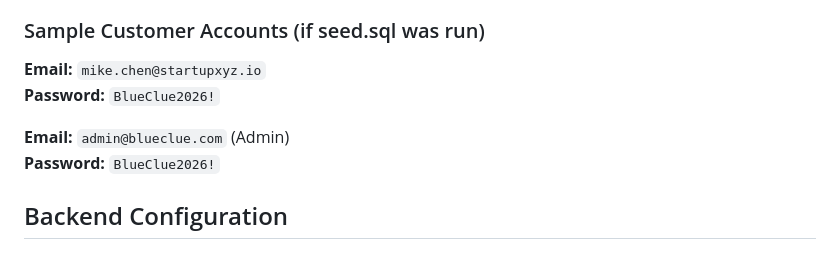
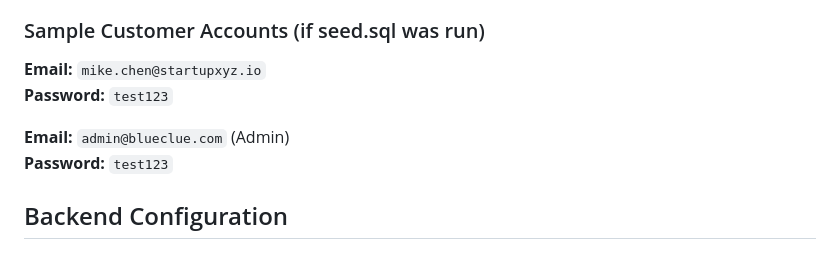
Before and after one commit to Georgia-Southwestern-State-Univeristy/capstone-project-blueclue, a Markdown page: blueclue/database/README.md, the part around the change. Rendered like a GitHub page.

Commit message:
Update sample customer account passwords in README.md for security

```diff
--- a/blueclue/database/README.md
+++ b/blueclue/database/README.md
@@ -102,10 +102,10 @@ psql -U postgres -d blueclue -c "SELECT COUNT(*) FROM categories;"
 ### Sample Customer Accounts (if seed.sql was run)
 
 **Email:** `mike.chen@startupxyz.io`
-**Password:** `BlueClue2026!`
+**Password:** `test123`
 
 **Email:** `admin@blueclue.com` (Admin)
-**Password:** `BlueClue2026!`
+**Password:** `test123`
 
 ## Backend Configuration
 
```
